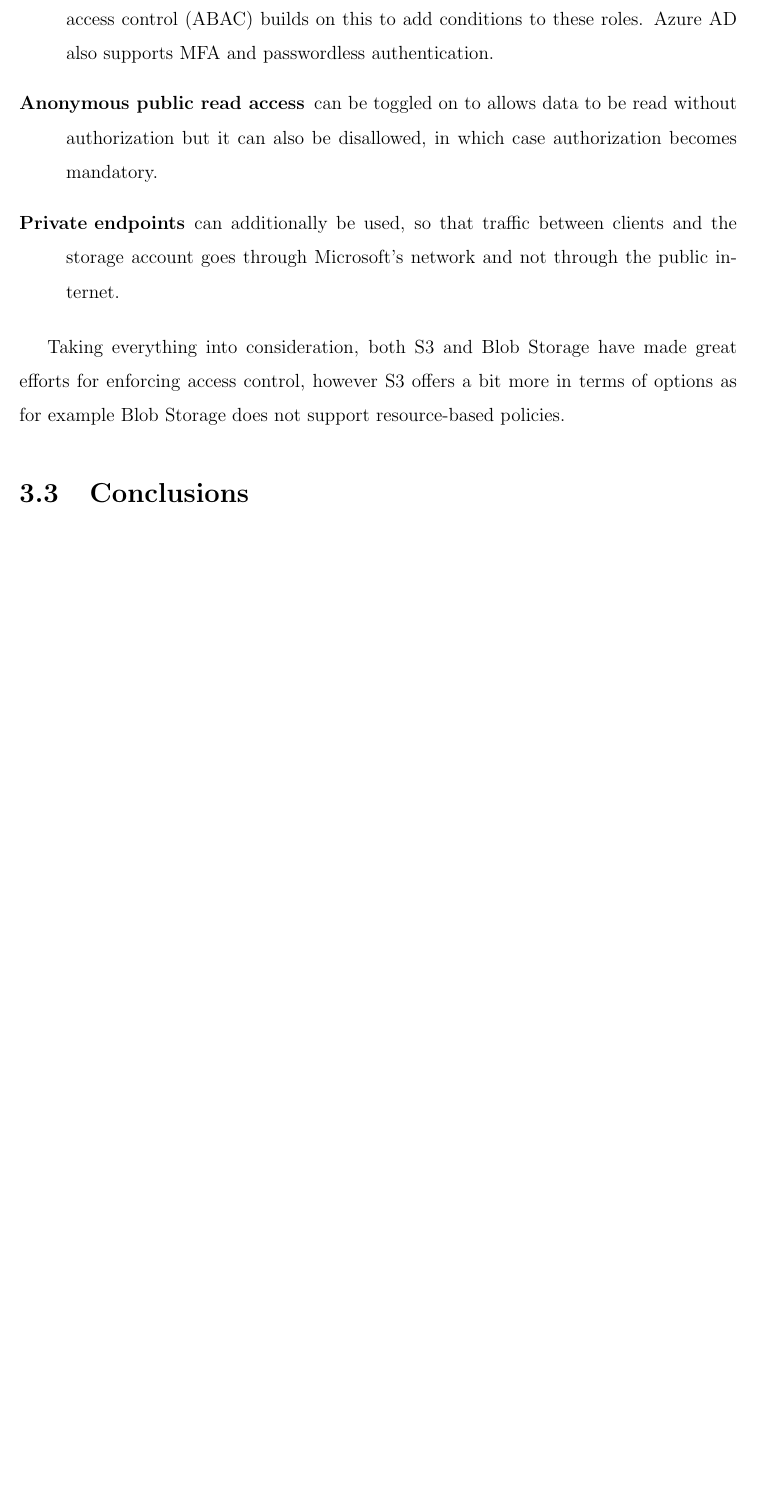
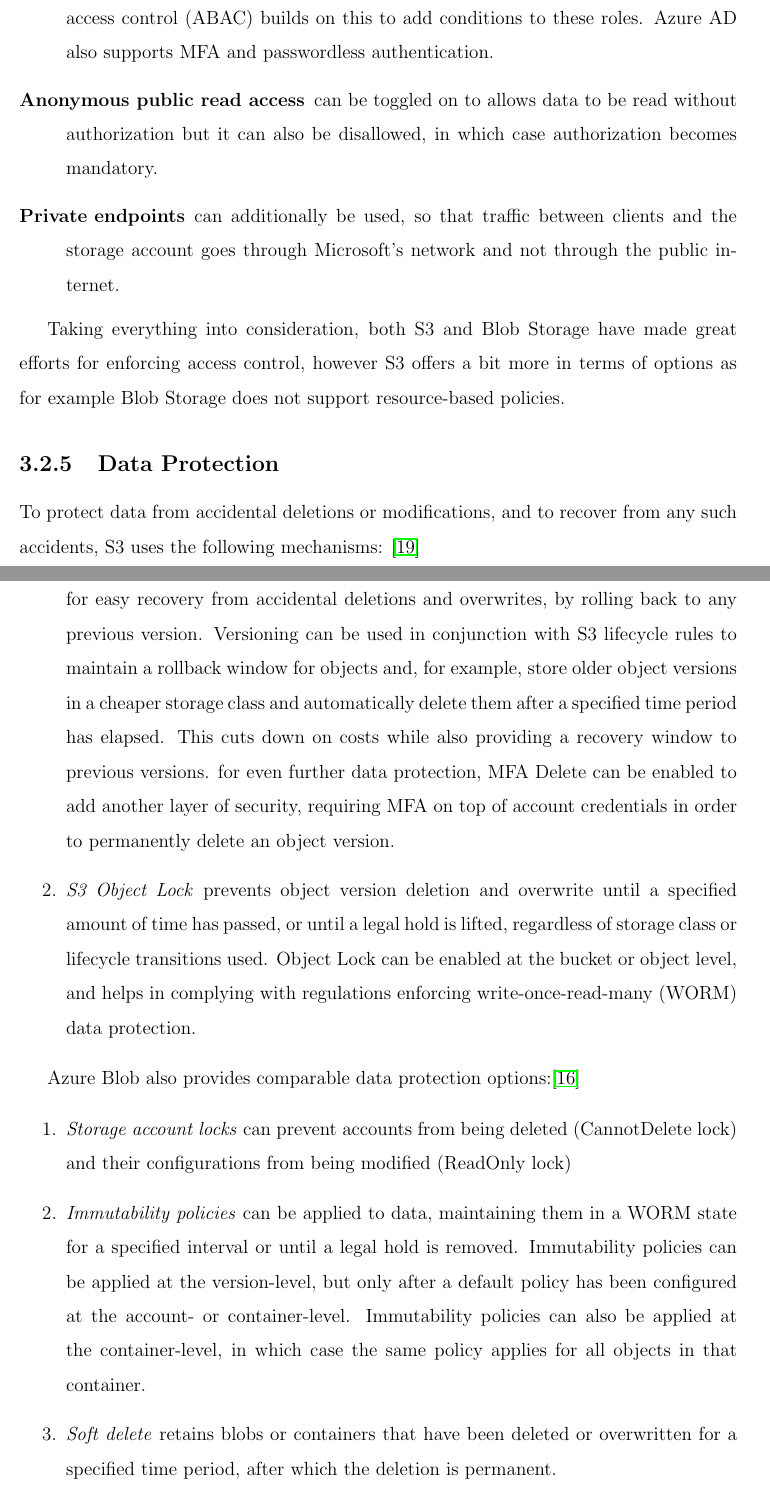
Before and after one commit to tmeras/cloud-storage-services-connector, a LaTeX thesis (report/thesis.tex, which reads report/acronyms.tex, report/modules/storage_comparison.tex): part of page 26 of 39 before the commit and two parts of pages 26 and 27 of 41 after it, the two joined at a grey line, cut so that both start at the same text, the shorter picture padded with empty space. Compiled offline with pdfLaTeX.

Commit message:
completed data protection

```diff
--- a/report/acronyms.tex
+++ b/report/acronyms.tex
@@ -92,6 +92,10 @@
     long = Service Level Agreement
 }
 
+\DeclareAcronym{worm}{
+	short = WORM,
+	long = write-once-read-many
+}
 
 %% Amazon acros
 \DeclareAcronym{ec2} {
--- a/report/modules/storage_comparison.tex
+++ b/report/modules/storage_comparison.tex
@@ -259,4 +259,26 @@
 
 Taking everything into consideration, both S3 and Blob Storage have made great efforts for enforcing access control, however S3 offers a bit more in terms of options as for example Blob Storage does not support resource-based policies.
 
+\subsection{Data Protection}
+To protect data from accidental deletions or modifications, and to recover from any such accidents, S3 uses the following mechanisms: \cite{s3faq}
+
+\begin{enumerate}
+	\item \textit{Versioning}, once enabled for a bucket, preserves all object versions and allows for easy recovery from accidental deletions and overwrites, by rolling back to any previous version. Versioning can be used in conjunction with S3 lifecycle rules to maintain a rollback window for objects and, for example, store older object versions in a cheaper storage class and automatically delete them after a specified time period has elapsed. This cuts down on costs while also providing a recovery window to previous versions. for even further data protection, MFA Delete can be enabled to add another layer of security, requiring MFA on top of account credentials in order to permanently delete an object version.
+
+	\item \textit{S3 Object Lock} prevents object version deletion and overwrite until a specified amount of time has passed, or until a legal hold is lifted, regardless of storage class or lifecycle transitions used. Object Lock can be enabled at the bucket or object level, and helps in complying with regulations enforcing  \ac{worm} data protection.
+\end{enumerate}
+
+
+Azure Blob also provides comparable data protection options:\cite{blob_data_protection}
+
+\begin{enumerate}
+	\item \textit{Storage account locks} can prevent accounts from being deleted (CannotDelete lock)  and their configurations from being modified (ReadOnly lock)
+
+	\item \textit{Immutability policies} can be applied to data, maintaining them in a WORM state for a specified interval or until a legal hold is removed. Immutability policies can be applied at the version-level, but only after a default policy has been configured at the account- or container-level. Immutability policies can also be applied at the container-level, in which case the same policy applies for all objects in that container.
+
+	\item \textit{Soft delete} retains blobs or containers that have been deleted or overwritten for a specified time period, after which the deletion is permanent.
+
+	\item \textit{Blob versioning} maintains previous states (versions) of a blob, which can be used for recovery purposes.  \textit{Point-in-time restore} is similar to versioning, but is only used for block blobs. A cheaper alternative is \textit{blob snapshots}, which allow users to manually saving states when needed, hence cutting down on costs, however \textit{snapshots }are deleted when the objects themselves are deleted.
+\end{enumerate}
+
 \section{Conclusions}
```
Also changed, not shown: report/bibliography.bib (+6 -0 lines).
